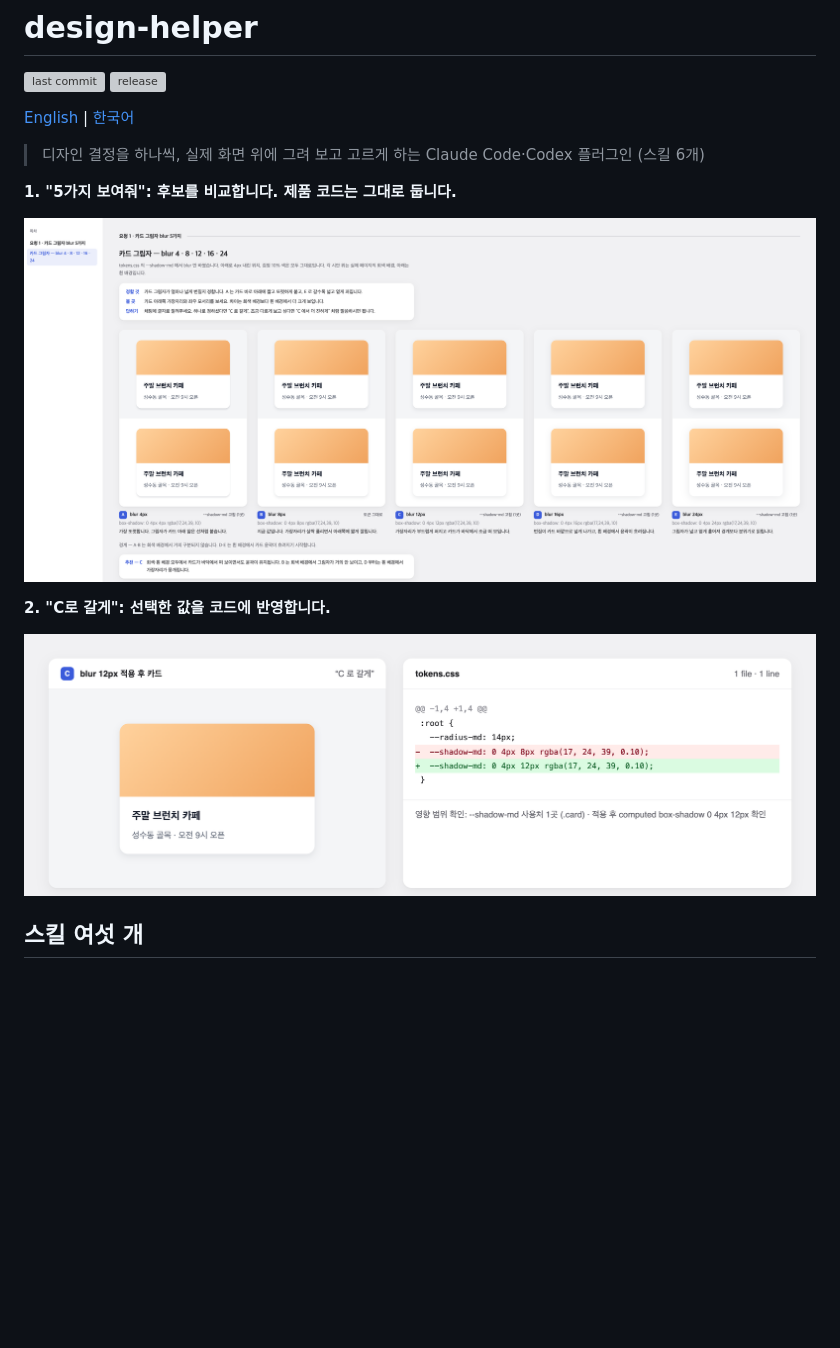
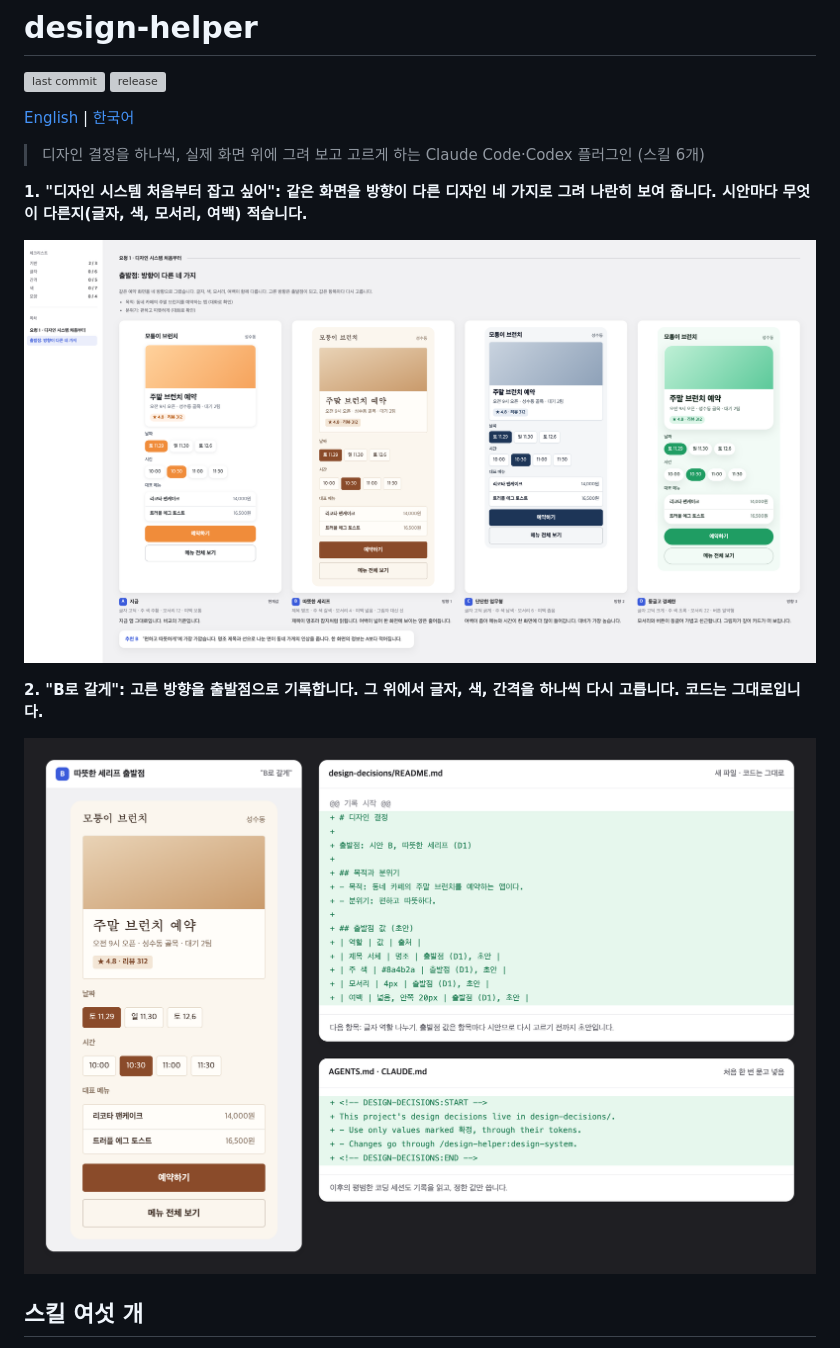
Before and after one commit to Dessert99/design-helper, a Markdown page: README.ko.md, the part around one of its changes. GitHub-like rendering; pictures changed too: assets/launch-after.png, assets/launch-before.png; blank space fills up the shorter version; grey boxes are pictures that could not be loaded.

```diff
--- a/README.ko.md
+++ b/README.ko.md
@@ -7,5 +7,5 @@
 
 > 디자인 결정을 하나씩, 실제 화면 위에 그려 보고 고르게 하는 Claude Code·Codex 플러그인 (스킬 6개)
 
-**1. "5가지 보여줘": 후보를 비교합니다. 제품 코드는 그대로 둡니다.**
+**1. "디자인 시스템 처음부터 잡고 싶어": 같은 화면을 방향이 다른 디자인 네 가지로 그려 나란히 보여 줍니다. 시안마다 무엇이 다른지(글자, 색, 모서리, 여백) 적습니다.**
 
@@ -13,3 +13,3 @@
 
-**2. "C로 갈게": 선택한 값을 코드에 반영합니다.**
+**2. "B로 갈게": 고른 방향을 출발점으로 기록합니다. 그 위에서 글자, 색, 간격을 하나씩 다시 고릅니다. 코드는 그대로입니다.**
 
```
Also changed, not shown: other parts of README.ko.md (+2 -2 lines), README.md (+4 -4 lines).
